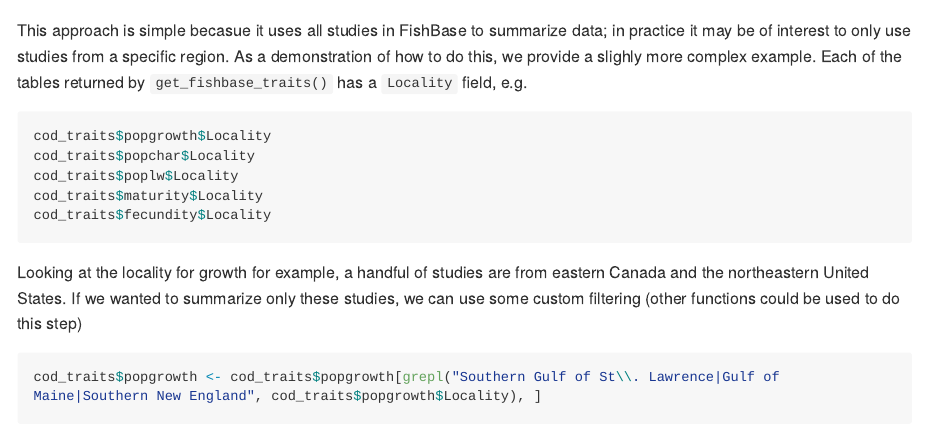
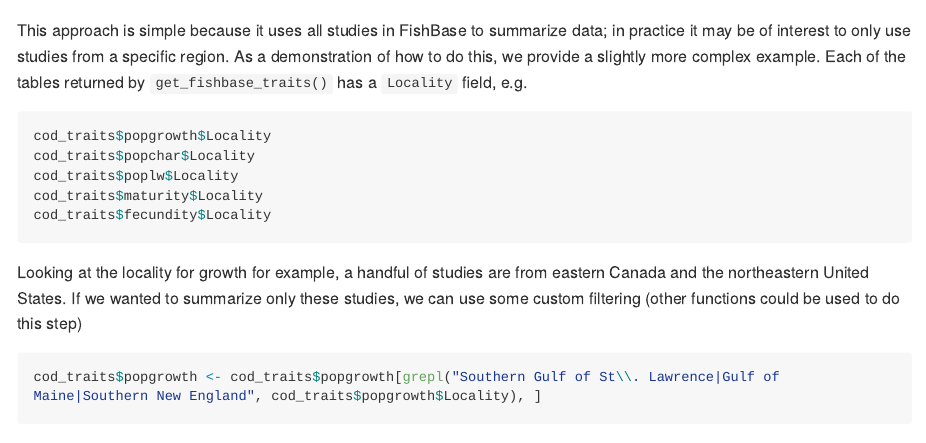
Before and after one commit to NOAA-FIMS/fishprior, an R Markdown document (vignettes/demo.Rmd): the page in a window 1100 px wide, from 3950 px down. Rendered offline with R 4.5, knitr and Pandoc, with nearby package versions; some code elsewhere in the file could not run offline; long lines of code are wrapped.

Commit message:
spelling

````diff
--- a/vignettes/demo.Rmd
+++ b/vignettes/demo.Rmd
@@ -51,7 +51,7 @@ cod_summary <- summarize_fishbase_traits(cod_traits)
 cod_summary
 ```
 
-This approach is simple becasue it uses all studies in FishBase to summarize data; in practice it may be of interest to only use studies from a specific region. As a demonstration of how to do this, we provide a slighly more complex example. Each of the tables returned by `get_fishbase_traits()` has a `Locality` field, e.g.
+This approach is simple because it uses all studies in FishBase to summarize data; in practice it may be of interest to only use studies from a specific region. As a demonstration of how to do this, we provide a slightly more complex example. Each of the tables returned by `get_fishbase_traits()` has a `Locality` field, e.g.
 
 ```{r locality, eval=FALSE}
 cod_traits$popgrowth$Locality
````
Also changed, not shown: 1 other file.
